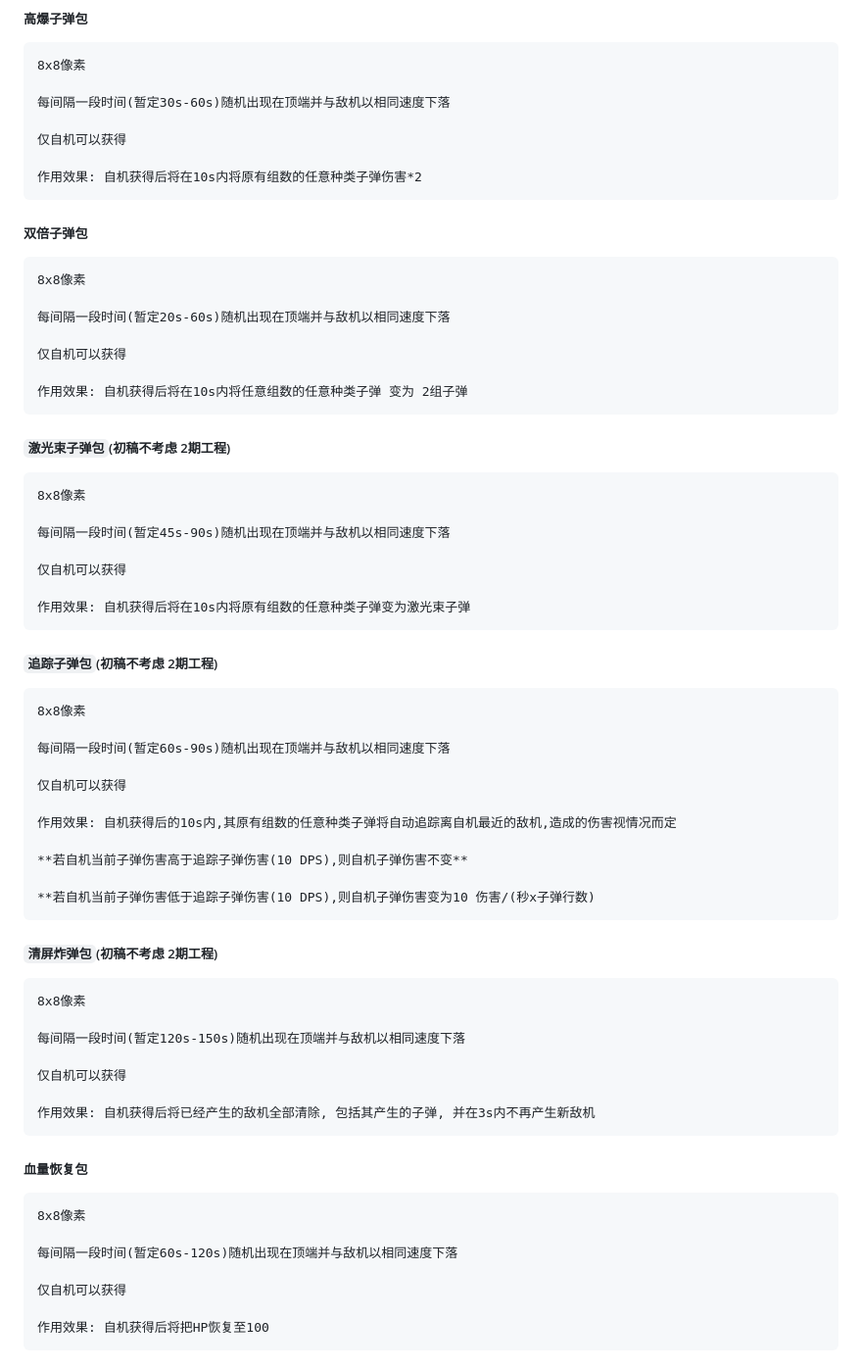
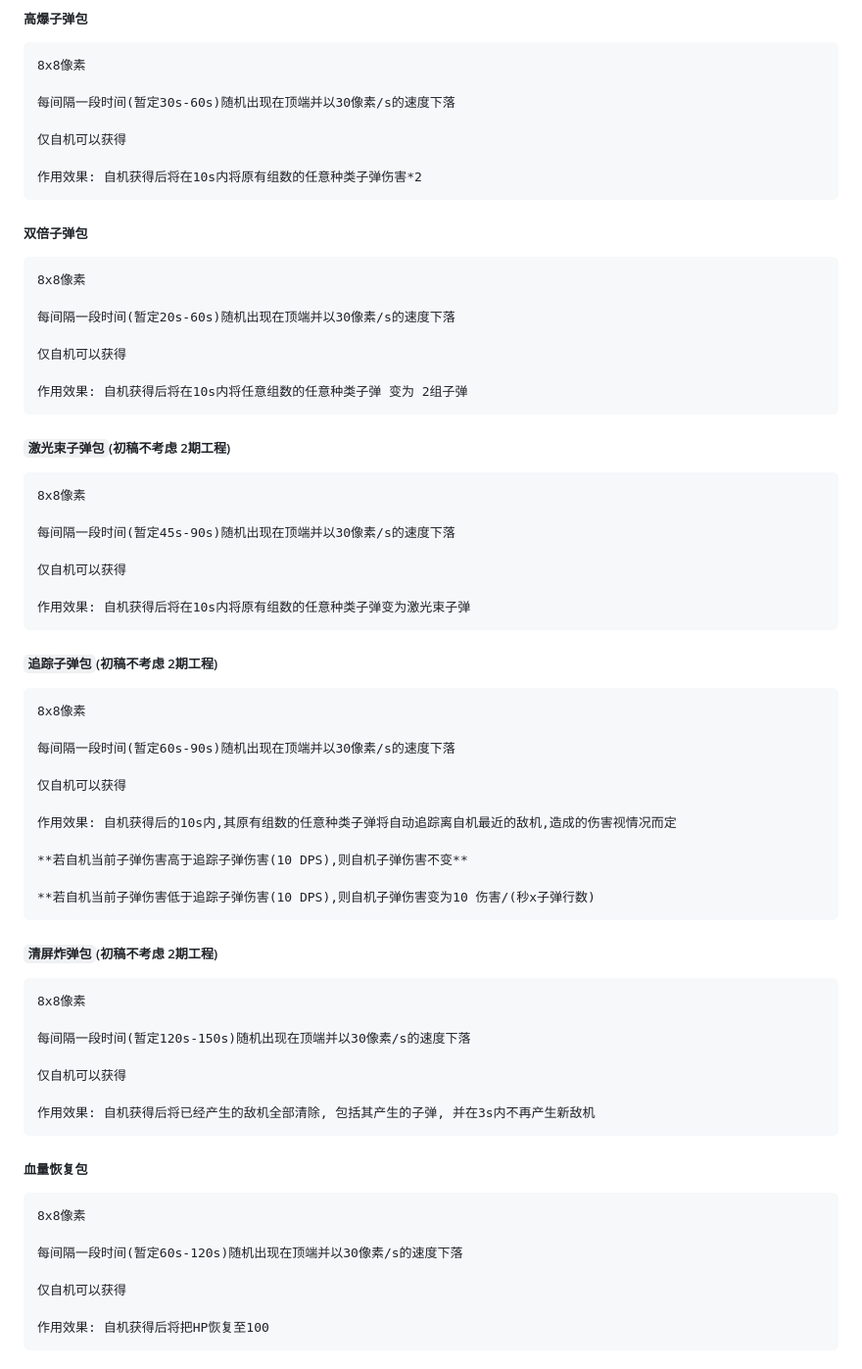
Before and after one commit to Great-Love-League/moonbit-game-program, a Markdown page: README.md, the part around the change. Shown at 98% size. Rendered like a GitHub page.

```diff
--- a/README.md
+++ b/README.md
@@ -155,7 +155,7 @@
 
     8x8像素
 
-    每间隔一段时间(暂定30s-60s)随机出现在顶端并与敌机以相同速度下落
+    每间隔一段时间(暂定30s-60s)随机出现在顶端并以30像素/s的速度下落
 
     仅自机可以获得
 
@@ -165,7 +165,7 @@
 
     8x8像素
 
-    每间隔一段时间(暂定20s-60s)随机出现在顶端并与敌机以相同速度下落
+    每间隔一段时间(暂定20s-60s)随机出现在顶端并以30像素/s的速度下落
 
     仅自机可以获得
 
@@ -175,7 +175,7 @@
 
     8x8像素
 
-    每间隔一段时间(暂定45s-90s)随机出现在顶端并与敌机以相同速度下落
+    每间隔一段时间(暂定45s-90s)随机出现在顶端并以30像素/s的速度下落
 
     仅自机可以获得
 
@@ -185,7 +185,7 @@
 
     8x8像素
 
-    每间隔一段时间(暂定60s-90s)随机出现在顶端并与敌机以相同速度下落
+    每间隔一段时间(暂定60s-90s)随机出现在顶端并以30像素/s的速度下落
 
     仅自机可以获得
 
@@ -199,7 +199,7 @@
 
     8x8像素
 
-    每间隔一段时间(暂定120s-150s)随机出现在顶端并与敌机以相同速度下落
+    每间隔一段时间(暂定120s-150s)随机出现在顶端并以30像素/s的速度下落
 
     仅自机可以获得
 
@@ -209,7 +209,7 @@
 
     8x8像素
 
-    每间隔一段时间(暂定60s-120s)随机出现在顶端并与敌机以相同速度下落
+    每间隔一段时间(暂定60s-120s)随机出现在顶端并以30像素/s的速度下落
 
     仅自机可以获得
 
```
